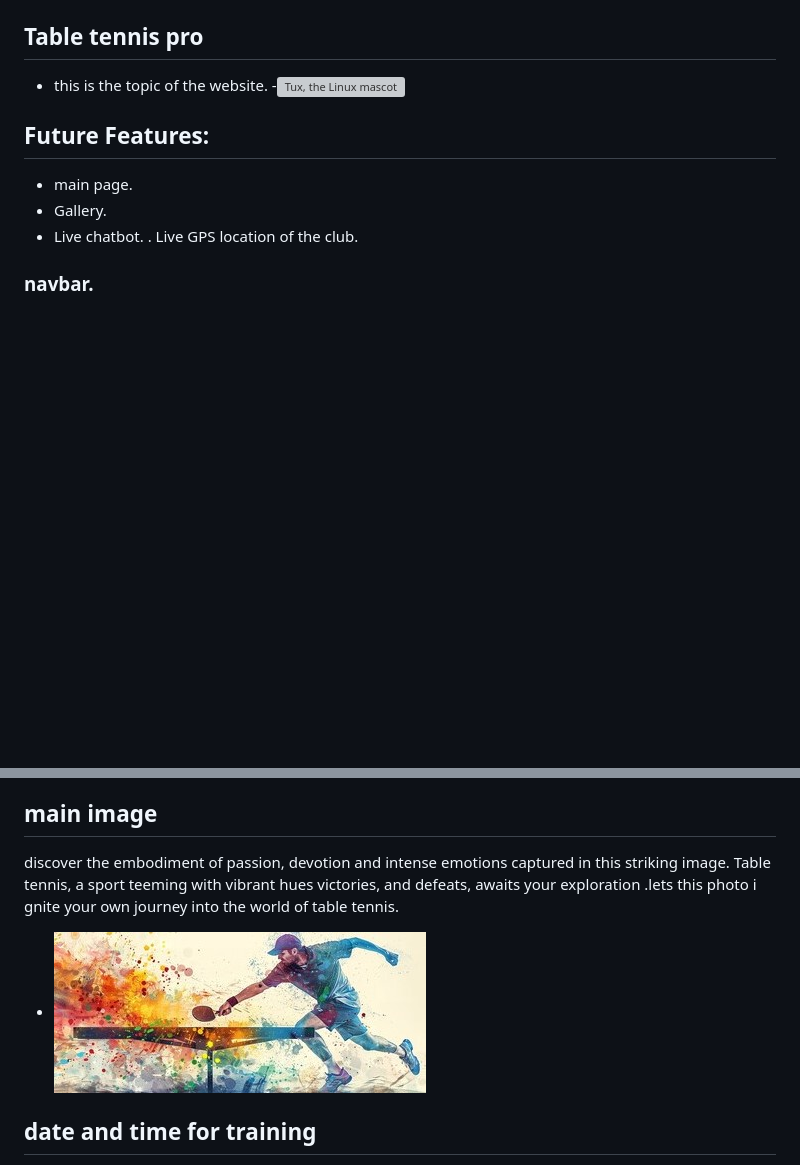
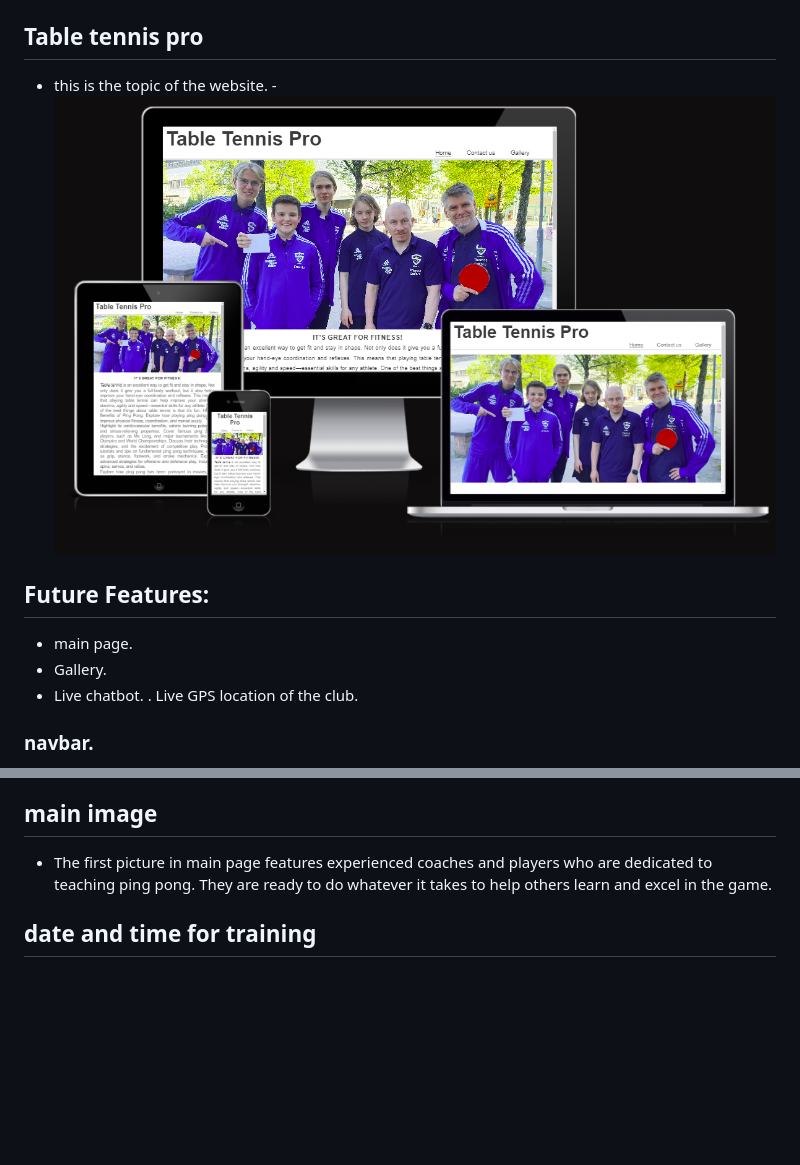
Before and after one commit to SamGree/Table-Tennis, a Markdown page: README.md, 2 parts joined by grey strips. Rendered like a GitHub page; pictures changed too: assets/images/responsive.png (added); blank space fills up the shorter version; grey boxes are pictures that could not be loaded.

Commit message:
add new info in the README.md

```diff
--- a/README.md
+++ b/README.md
@@ -10,7 +10,7 @@ Motivated by his journey, I decided to immerse myself in the world of table tenn
 
 ## Table tennis pro
 * this is the topic of the website.
--![Tux, the Linux mascot](/assets/images/Screenshot.firstpage%20.png)
+-![Tux, the Linux mascot](/assets/images/responsive.png)
 
 ## Future Features:
 - main page.
@@ -21,9 +21,7 @@ Motivated by his journey, I decided to immerse myself in the world of table tenn
 * standing in the right side of the page, and web reader can easily travel from home page to another page ex: gallery or contact us page
 
 ## main image
-discover the embodiment of passion, devotion and intense emotions captured in this striking image. Table tennis, a sport teeming with vibrant hues victories, and defeats, awaits your exploration .lets this photo i gnite your own journey into the world of table tennis.
-- ![Tux, the Linux mascot](/assets/images/cover.amotion.img.jpg)
-
+- The first picture in main page features experienced coaches and players who are dedicated to teaching ping pong. They are ready to do whatever it takes to help others learn and excel in the game.
 
 
 ## date and time for training
```
